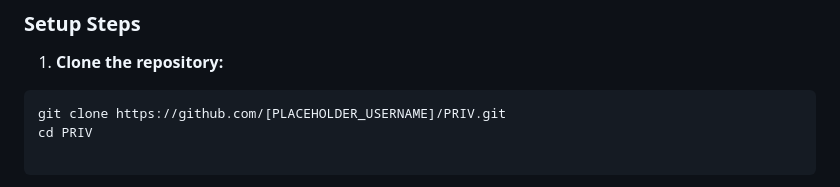
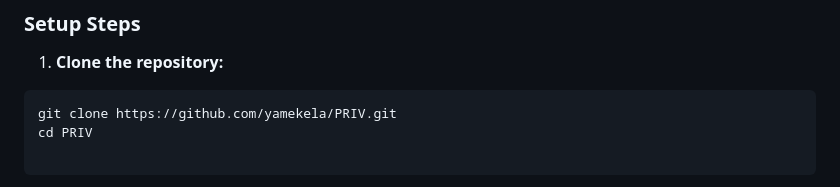
Before and after one commit to yamkela56/PRIV, a Markdown page: README.md, the part around the change. Drawn GitHub-style.

Commit message:
Update repository clone URL in README

````diff
--- a/README.md
+++ b/README.md
@@ -33,7 +33,7 @@ PRIV is a privacy-first booking and scheduling platform designed to give users f
 ### Setup Steps
  1. **Clone the repository:**
    ```bash
-   git clone https://github.com/[PLACEHOLDER_USERNAME]/PRIV.git
+   git clone https://github.com/yamekela/PRIV.git
    cd PRIV
 
    ```
````
